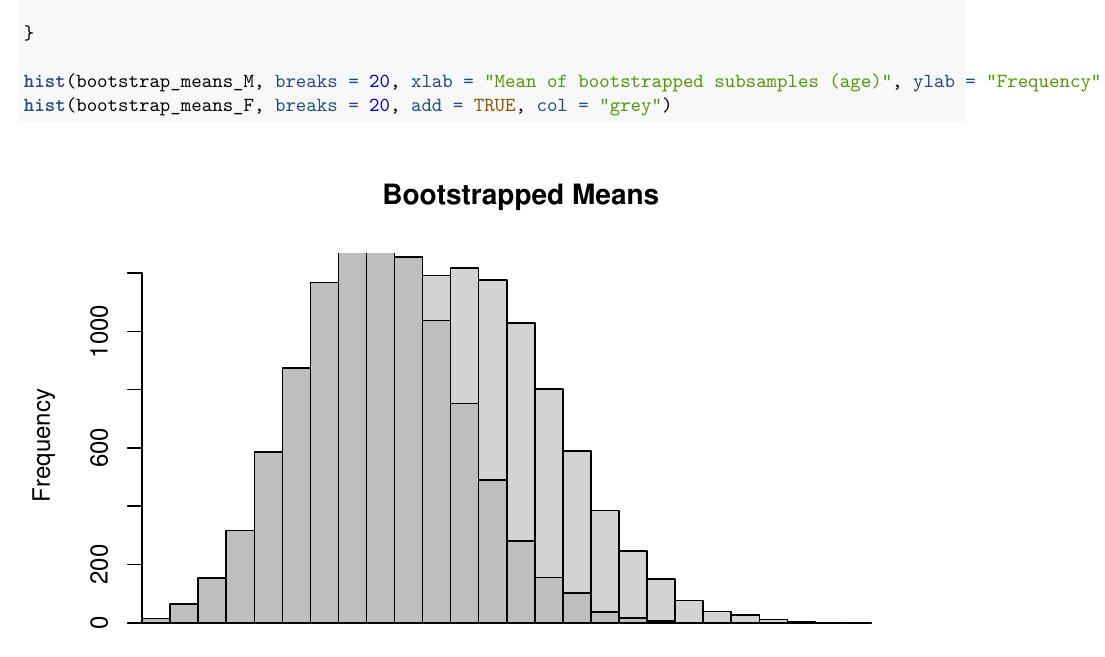
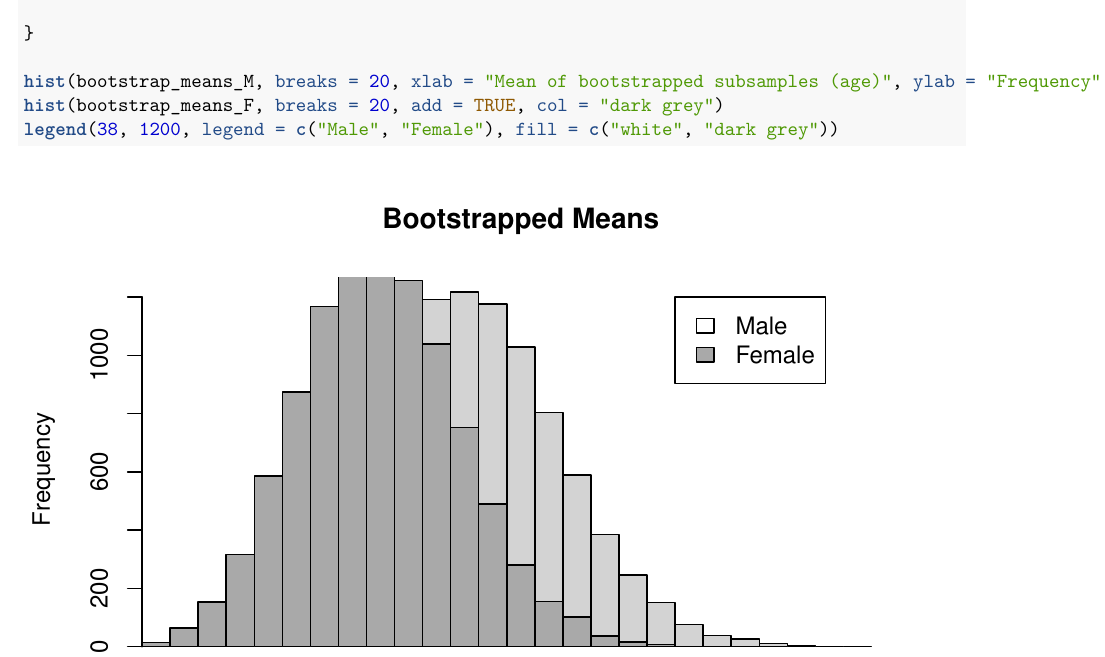
Before and after one commit to TBlainUoB/Bootstrapping-titanic-dataset, an R Markdown document (Bootstrapping titanic age data.Rmd): part of page 6 of 7, cut so that both start at the same text. Rendered offline with R 4.5, knitr and Pandoc, then LaTeX, with nearby package versions; code that draws random numbers runs with fixed seeds of ours; some code elsewhere in the file could not run offline.

Commit message:
updated pdf

````diff
--- a/Bootstrapping titanic age data.Rmd
+++ b/Bootstrapping titanic age data.Rmd
@@ -147,7 +147,8 @@ for(i in 1:iterations){
 }
 
 hist(bootstrap_means_M, breaks = 20, xlab = "Mean of bootstrapped subsamples (age)", ylab = "Frequency", main = "Bootstrapped Means")
-hist(bootstrap_means_F, breaks = 20, add = TRUE, col = "grey")
+hist(bootstrap_means_F, breaks = 20, add = TRUE, col = "dark grey")
+legend(38, 1200, legend = c("Male", "Female"), fill = c("white", "dark grey"))
 
 ```
 ```{r}
````
Also changed, not shown: Bootstrapping-titanic-age-data.pdf.
